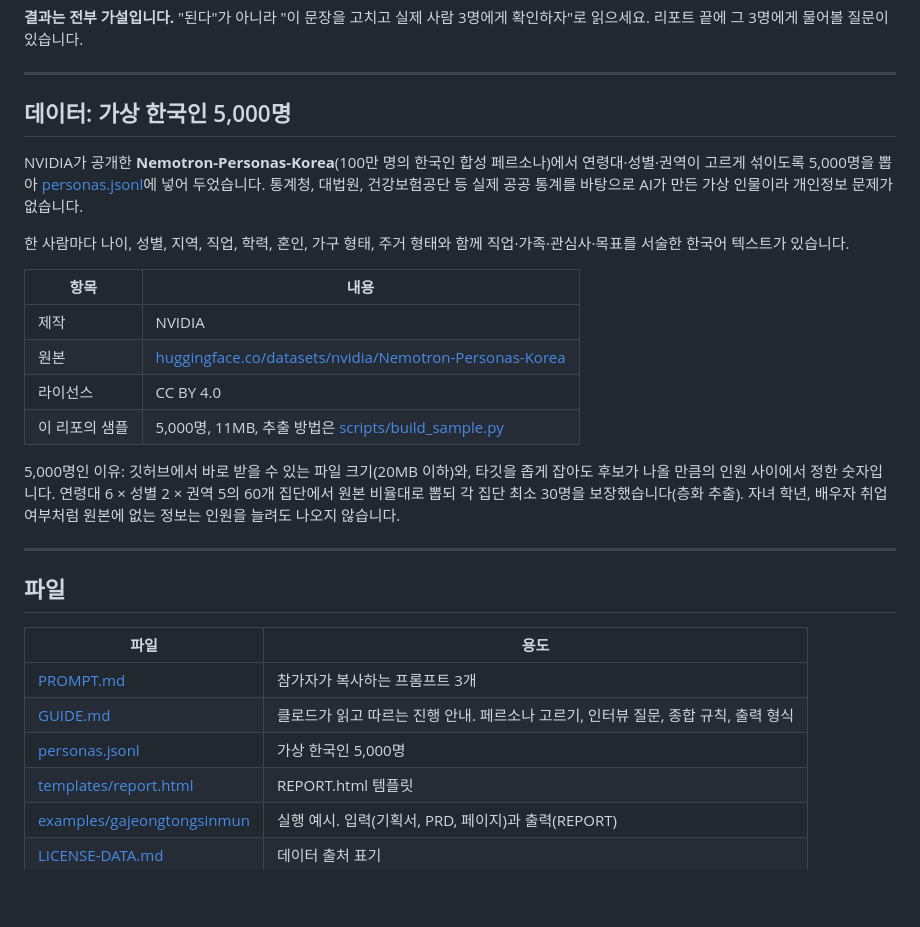
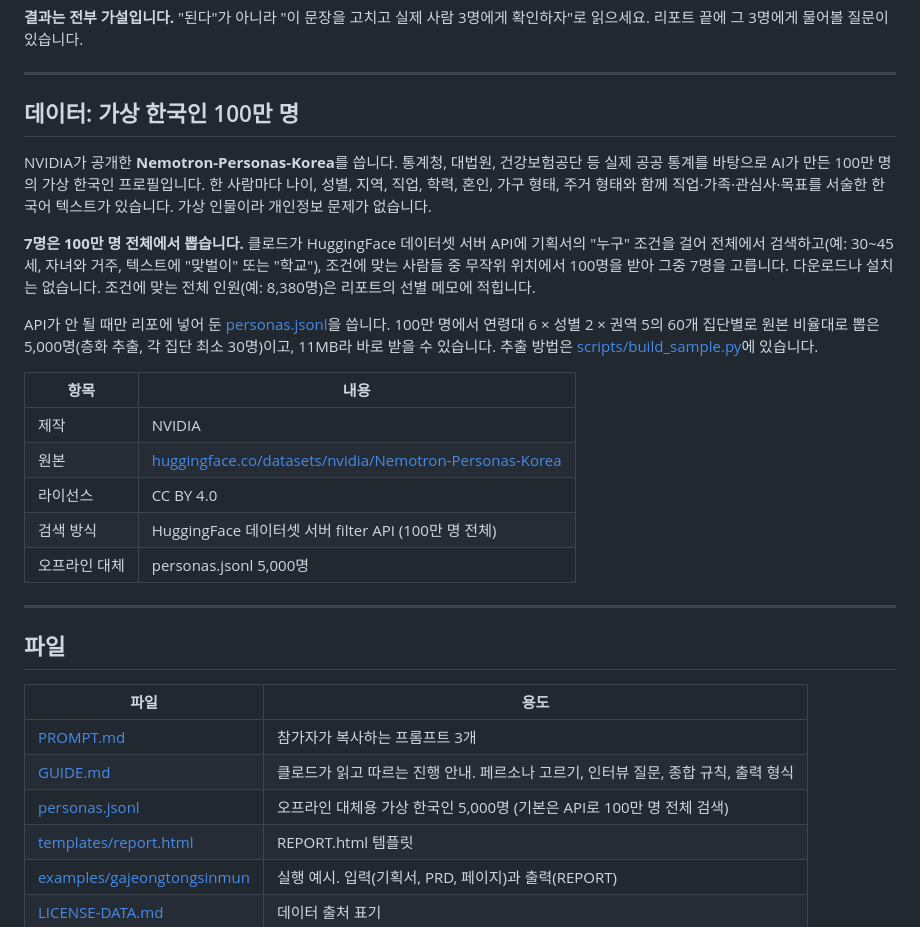
Before and after one commit to junleefc/ai-persona-pretest, a Markdown page: README.md, the part around the change. GitHub-like rendering; blank space fills up the shorter version.

Commit message:
페르소나 검색을 HF 필터 API(100만 명 전체)로 전환, 5,000명은 대체본으로
Co-Authored-By: Claude Fable 5.1 <noreply@anthropic.com>

```diff
--- a/README.md
+++ b/README.md
@@ -93,20 +93,21 @@ REPORT.md의 결론을 반영해서 index.html을 고쳐줘.
 
 ---
 
-## 데이터: 가상 한국인 5,000명
+## 데이터: 가상 한국인 100만 명
 
-NVIDIA가 공개한 **Nemotron-Personas-Korea**(100만 명의 한국인 합성 페르소나)에서 연령대·성별·권역이 고르게 섞이도록 5,000명을 뽑아 [personas.jsonl](personas.jsonl)에 넣어 두었습니다. 통계청, 대법원, 건강보험공단 등 실제 공공 통계를 바탕으로 AI가 만든 가상 인물이라 개인정보 문제가 없습니다.
+NVIDIA가 공개한 **Nemotron-Personas-Korea**를 씁니다. 통계청, 대법원, 건강보험공단 등 실제 공공 통계를 바탕으로 AI가 만든 100만 명의 가상 한국인 프로필입니다. 한 사람마다 나이, 성별, 지역, 직업, 학력, 혼인, 가구 형태, 주거 형태와 함께 직업·가족·관심사·목표를 서술한 한국어 텍스트가 있습니다. 가상 인물이라 개인정보 문제가 없습니다.
 
-한 사람마다 나이, 성별, 지역, 직업, 학력, 혼인, 가구 형태, 주거 형태와 함께 직업·가족·관심사·목표를 서술한 한국어 텍스트가 있습니다.
+**7명은 100만 명 전체에서 뽑습니다.** 클로드가 HuggingFace 데이터셋 서버 API에 기획서의 "누구" 조건을 걸어 전체에서 검색하고(예: 30~45세, 자녀와 거주, 텍스트에 "맞벌이" 또는 "학교"), 조건에 맞는 사람들 중 무작위 위치에서 100명을 받아 그중 7명을 고릅니다. 다운로드나 설치는 없습니다. 조건에 맞는 전체 인원(예: 8,380명)은 리포트의 선별 메모에 적힙니다.
+
+API가 안 될 때만 리포에 넣어 둔 [personas.jsonl](personas.jsonl)을 씁니다. 100만 명에서 연령대 6 × 성별 2 × 권역 5의 60개 집단별로 원본 비율대로 뽑은 5,000명(층화 추출, 각 집단 최소 30명)이고, 11MB라 바로 받을 수 있습니다. 추출 방법은 [scripts/build_sample.py](scripts/build_sample.py)에 있습니다.
 
 | 항목 | 내용 |
 |---|---|
 | 제작 | NVIDIA |
 | 원본 | [huggingface.co/datasets/nvidia/Nemotron-Personas-Korea](https://huggingface.co/datasets/nvidia/Nemotron-Personas-Korea) |
 | 라이선스 | CC BY 4.0 |
-| 이 리포의 샘플 | 5,000명, 11MB, 추출 방법은 [scripts/build_sample.py](scripts/build_sample.py) |
-
-5,000명인 이유: 깃허브에서 바로 받을 수 있는 파일 크기(20MB 이하)와, 타깃을 좁게 잡아도 후보가 나올 만큼의 인원 사이에서 정한 숫자입니다. 연령대 6 × 성별 2 × 권역 5의 60개 집단에서 원본 비율대로 뽑되 각 집단 최소 30명을 보장했습니다(층화 추출). 자녀 학년, 배우자 취업 여부처럼 원본에 없는 정보는 인원을 늘려도 나오지 않습니다.
+| 검색 방식 | HuggingFace 데이터셋 서버 filter API (100만 명 전체) |
+| 오프라인 대체 | personas.jsonl 5,000명 |
 
 ---
 
@@ -116,7 +117,7 @@ NVIDIA가 공개한 **Nemotron-Personas-Korea**(100만 명의 한국인 합성
 |---|---|
 | [PROMPT.md](PROMPT.md) | 참가자가 복사하는 프롬프트 3개 |
 | [GUIDE.md](GUIDE.md) | 클로드가 읽고 따르는 진행 안내. 페르소나 고르기, 인터뷰 질문, 종합 규칙, 출력 형식 |
-| [personas.jsonl](personas.jsonl) | 가상 한국인 5,000명 |
+| [personas.jsonl](personas.jsonl) | 오프라인 대체용 가상 한국인 5,000명 (기본은 API로 100만 명 전체 검색) |
 | [templates/report.html](templates/report.html) | REPORT.html 템플릿 |
 | [examples/gajeongtongsinmun](examples/gajeongtongsinmun) | 실행 예시. 입력(기획서, PRD, 페이지)과 출력(REPORT) |
 | [LICENSE-DATA.md](LICENSE-DATA.md) | 데이터 출처 표기 |
```
Also changed, not shown: GUIDE.md (+36 -17 lines).
